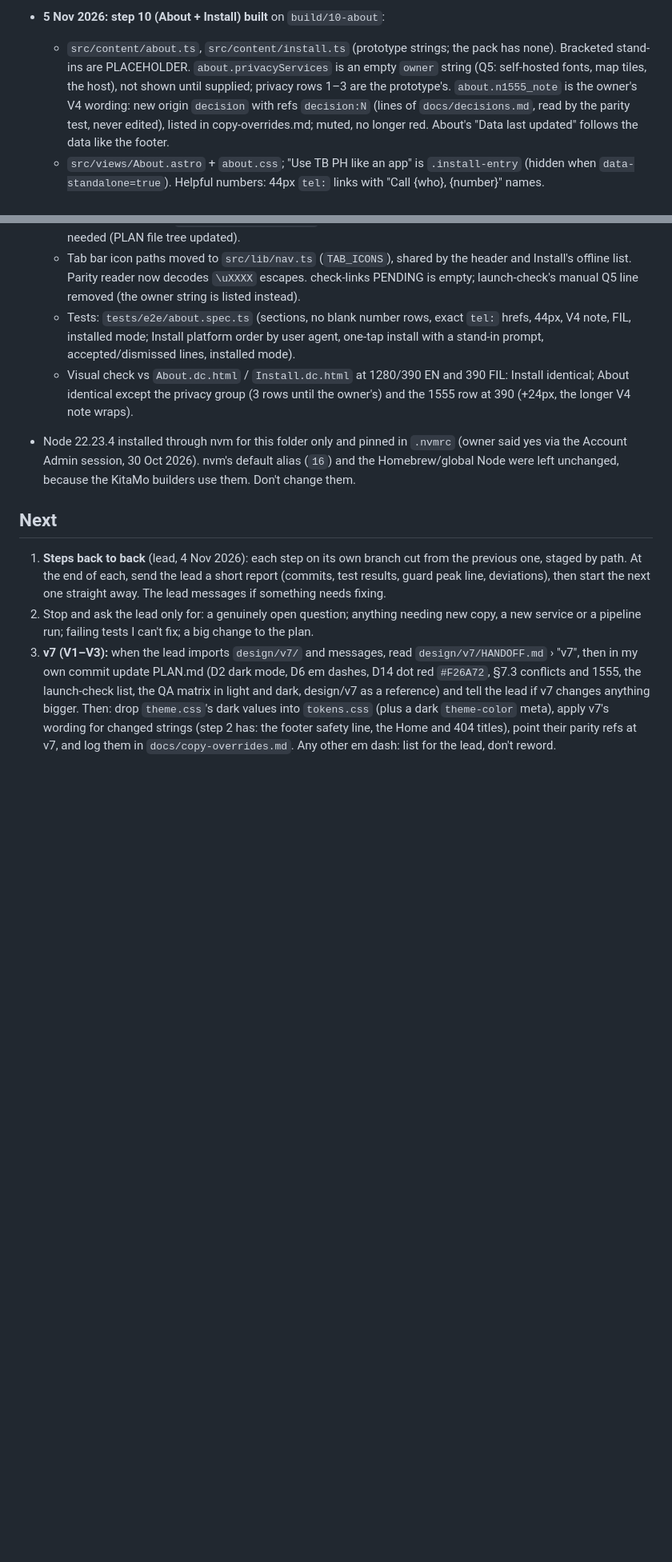
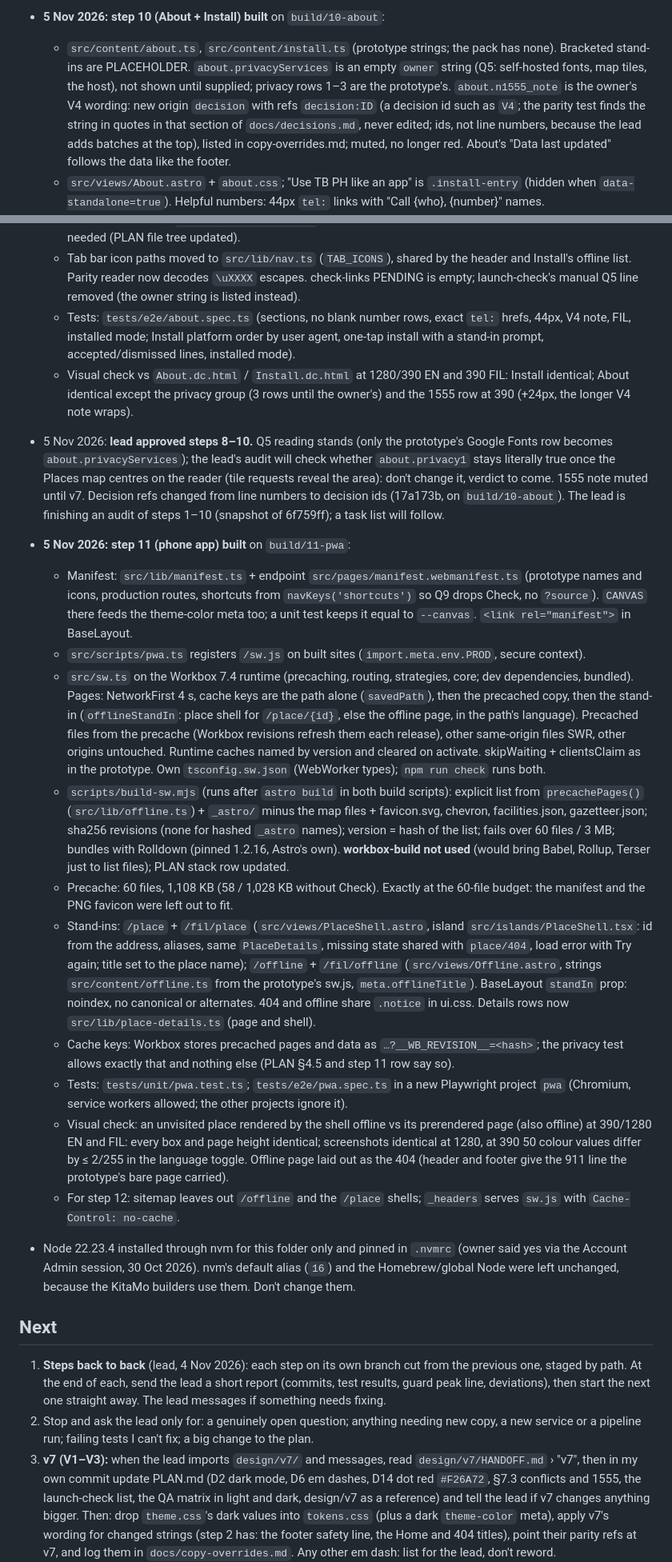
Before and after one commit to RawBeans02/tb-health, a Markdown page: _handoff/JR-RESUME.md, 2 parts joined by grey strips. Shown at 80% size. Rendered like a GitHub page; blank space fills up the shorter version.

Commit message:
Record step 11 in the resume and plan
Co-Authored-By: Claude Opus 5.5 <noreply@anthropic.com>

```diff
--- a/_handoff/JR-RESUME.md
+++ b/_handoff/JR-RESUME.md
@@ -86,12 +86,24 @@
   - Chart e2e tests now wait for the charts island to hydrate (`client:visible`, below the story) before clicking.
   - Visual check: panel heights match for 17 of 20 (d9/d12 1–2px, d20 8–21px). Dot story vs `Data.dc.html` at 1000/1280: every box identical; at 390 the stage is 449px vs 448 (CSS keeps the half pixel the prototype's JS rounds), steps ±1px. Canvas pixels per beat (EN/FIL, 390/1280): beat 1 identical, beat 6 1–3px, others differ only where coral became TB red (D14).
 - **5 Nov 2026: step 10 (About + Install) built** on `build/10-about`:
-  - `src/content/about.ts`, `src/content/install.ts` (prototype strings; the pack has none). Bracketed stand-ins are PLACEHOLDER. `about.privacyServices` is an empty `owner` string (Q5: self-hosted fonts, map tiles, the host), not shown until supplied; privacy rows 1–3 are the prototype's. `about.n1555_note` is the owner's V4 wording: new origin `decision` with refs `decision:N` (lines of `docs/decisions.md`, read by the parity test, never edited), listed in copy-overrides.md; muted, no longer red. About's "Data last updated" follows the data like the footer.
+  - `src/content/about.ts`, `src/content/install.ts` (prototype strings; the pack has none). Bracketed stand-ins are PLACEHOLDER. `about.privacyServices` is an empty `owner` string (Q5: self-hosted fonts, map tiles, the host), not shown until supplied; privacy rows 1–3 are the prototype's. `about.n1555_note` is the owner's V4 wording: new origin `decision` with refs `decision:ID` (a decision id such as `V4`; the parity test finds the string in quotes in that section of `docs/decisions.md`, never edited; ids, not line numbers, because the lead adds batches at the top), listed in copy-overrides.md; muted, no longer red. About's "Data last updated" follows the data like the footer.
   - `src/views/About.astro` + `about.css`; "Use TB PH like an app" is `.install-entry` (hidden when `data-standalone=true`). Helpful numbers: 44px `tel:` links with "Call {who}, {number}" names.
   - `src/views/Install.astro` + `install.css`: static steps; `src/scripts/install-order.js` runs inline right after the sections (hash added via `Astro.csp.insertScriptHash`) to put iPhone first on iOS and show the computer steps first on desktops, before paint. `src/scripts/pwa.ts` (every page, via BaseLayout) holds back `beforeinstallprompt`, sets `html[data-installable]`, exports `promptInstall()`; step 11 adds the service worker to it. `src/scripts/install.ts`: the button and the done/later status line. No Preact island needed (PLAN file tree updated).
   - Tab bar icon paths moved to `src/lib/nav.ts` (`TAB_ICONS`), shared by the header and Install's offline list. Parity reader now decodes `\uXXXX` escapes. check-links PENDING is empty; launch-check's manual Q5 line removed (the owner string is listed instead).
   - Tests: `tests/e2e/about.spec.ts` (sections, no blank number rows, exact `tel:` hrefs, 44px, V4 note, FIL, installed mode; Install platform order by user agent, one-tap install with a stand-in prompt, accepted/dismissed lines, installed mode).
   - Visual check vs `About.dc.html` / `Install.dc.html` at 1280/390 EN and 390 FIL: Install identical; About identical except the privacy group (3 rows until the owner's) and the 1555 row at 390 (+24px, the longer V4 note wraps).
+- 5 Nov 2026: **lead approved steps 8–10.** Q5 reading stands (only the prototype's Google Fonts row becomes `about.privacyServices`); the lead's audit will check whether `about.privacy1` stays literally true once the Places map centres on the reader (tile requests reveal the area): don't change it, verdict to come. 1555 note muted until v7. Decision refs changed from line numbers to decision ids (17a173b, on `build/10-about`). The lead is finishing an audit of steps 1–10 (snapshot of 6f759ff); a task list will follow.
+- **5 Nov 2026: step 11 (phone app) built** on `build/11-pwa`:
+  - Manifest: `src/lib/manifest.ts` + endpoint `src/pages/manifest.webmanifest.ts` (prototype names and icons, production routes, shortcuts from `navKeys('shortcuts')` so Q9 drops Check, no `?source`). `CANVAS` there feeds the theme-color meta too; a unit test keeps it equal to `--canvas`. `<link rel="manifest">` in BaseLayout.
+  - `src/scripts/pwa.ts` registers `/sw.js` on built sites (`import.meta.env.PROD`, secure context).
+  - `src/sw.ts` on the Workbox 7.4 runtime (precaching, routing, strategies, core; dev dependencies, bundled). Pages: NetworkFirst 4 s, cache keys are the path alone (`savedPath`), then the precached copy, then the stand-in (`offlineStandIn`: place shell for `/place/{id}`, else the offline page, in the path's language). Precached files from the precache (Workbox revisions refresh them each release), other same-origin files SWR, other origins untouched. Runtime caches named by version and cleared on activate. skipWaiting + clientsClaim as in the prototype. Own `tsconfig.sw.json` (WebWorker types); `npm run check` runs both.
+  - `scripts/build-sw.mjs` (runs after `astro build` in both build scripts): explicit list from `precachePages()` (`src/lib/offline.ts`) + `_astro/` minus the map files + favicon.svg, chevron, facilities.json, gazetteer.json; sha256 revisions (none for hashed `_astro` names); version = hash of the list; fails over 60 files / 3 MB; bundles with Rolldown (pinned 1.2.16, Astro's own). **workbox-build not used** (would bring Babel, Rollup, Terser just to list files); PLAN stack row updated.
+  - Precache: 60 files, 1,108 KB (58 / 1,028 KB without Check). Exactly at the 60-file budget: the manifest and the PNG favicon were left out to fit.
+  - Stand-ins: `/place` + `/fil/place` (`src/views/PlaceShell.astro`, island `src/islands/PlaceShell.tsx`: id from the address, aliases, same `PlaceDetails`, missing state shared with `place/404`, load error with Try again; title set to the place name); `/offline` + `/fil/offline` (`src/views/Offline.astro`, strings `src/content/offline.ts` from the prototype's sw.js, `meta.offlineTitle`). BaseLayout `standIn` prop: noindex, no canonical or alternates. 404 and offline share `.notice` in ui.css. Details rows now `src/lib/place-details.ts` (page and shell).
+  - Cache keys: Workbox stores precached pages and data as `…?__WB_REVISION__=<hash>`; the privacy test allows exactly that and nothing else (PLAN §4.5 and step 11 row say so).
+  - Tests: `tests/unit/pwa.test.ts`; `tests/e2e/pwa.spec.ts` in a new Playwright project `pwa` (Chromium, service workers allowed; the other projects ignore it).
+  - Visual check: an unvisited place rendered by the shell offline vs its prerendered page (also offline) at 390/1280 EN and FIL: every box and page height identical; screenshots identical at 1280, at 390 50 colour values differ by ≤ 2/255 in the language toggle. Offline page laid out as the 404 (header and footer give the 911 line the prototype's bare page carried).
+  - For step 12: sitemap leaves out `/offline` and the `/place` shells; `_headers` serves `sw.js` with `Cache-Control: no-cache`.
 - Node 22.23.4 installed through nvm for this folder only and pinned in `.nvmrc` (owner said yes via the Account Admin session, 30 Oct 2026). nvm's default alias (`16`) and the Homebrew/global Node were left unchanged, because the KitaMo builders use them. Don't change them.
 
 ## Next
```
Also changed, not shown: other parts of _handoff/JR-RESUME.md (+2 -2 lines), docs/PLAN.md (+11 -9 lines).
